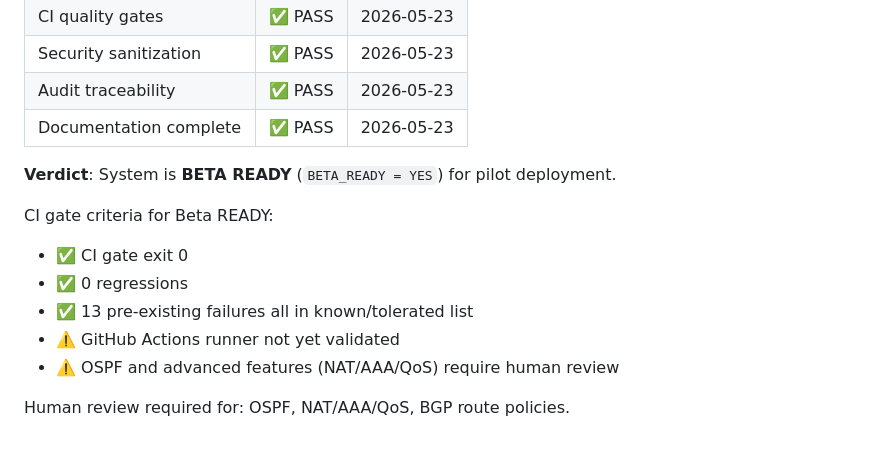
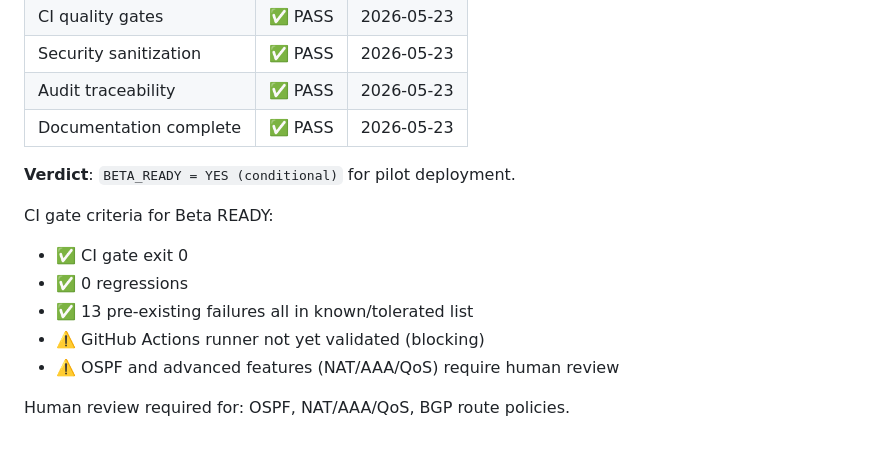
Before and after one commit to zhangh05/network-translator, a Markdown page: docs/BETA_READINESS_REPORT.md, the part around the change. Drawn GitHub-style.

```diff
--- a/docs/BETA_READINESS_REPORT.md
+++ b/docs/BETA_READINESS_REPORT.md
@@ -155,13 +155,13 @@ PYTHONPATH=. python3 scripts/ci_quality_gates.py --full
 | Audit traceability | ✅ PASS | 2026-05-23 |
 | Documentation complete | ✅ PASS | 2026-05-23 |
 
-**Verdict**: System is **BETA READY** (`BETA_READY = YES`) for pilot deployment.
+**Verdict**: `BETA_READY = YES (conditional)` for pilot deployment.
 
 CI gate criteria for Beta READY:
 - ✅ CI gate exit 0
 - ✅ 0 regressions
 - ✅ 13 pre-existing failures all in known/tolerated list
-- ⚠️ GitHub Actions runner not yet validated
+- ⚠️ GitHub Actions runner not yet validated (blocking)
 - ⚠️ OSPF and advanced features (NAT/AAA/QoS) require human review
 
 Human review required for: OSPF, NAT/AAA/QoS, BGP route policies.
```
Also changed, not shown: AGENTS.md (+4 -1 lines).
